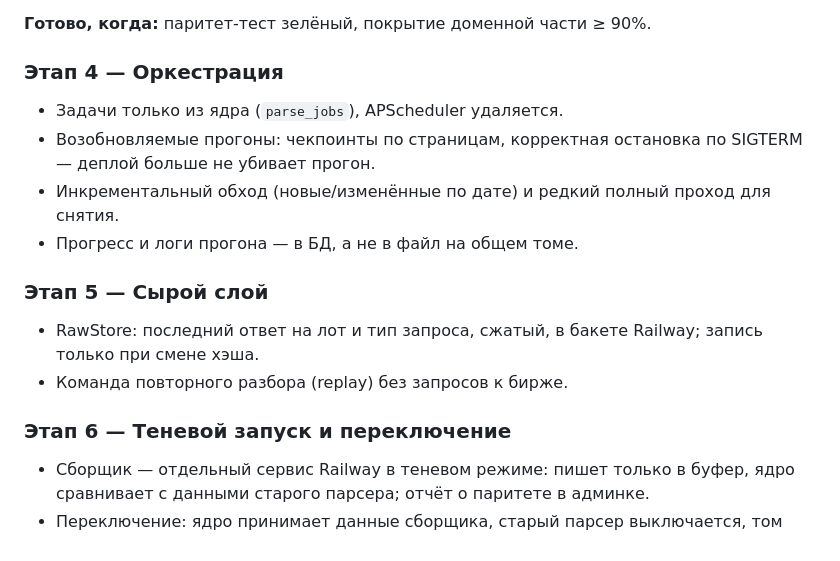
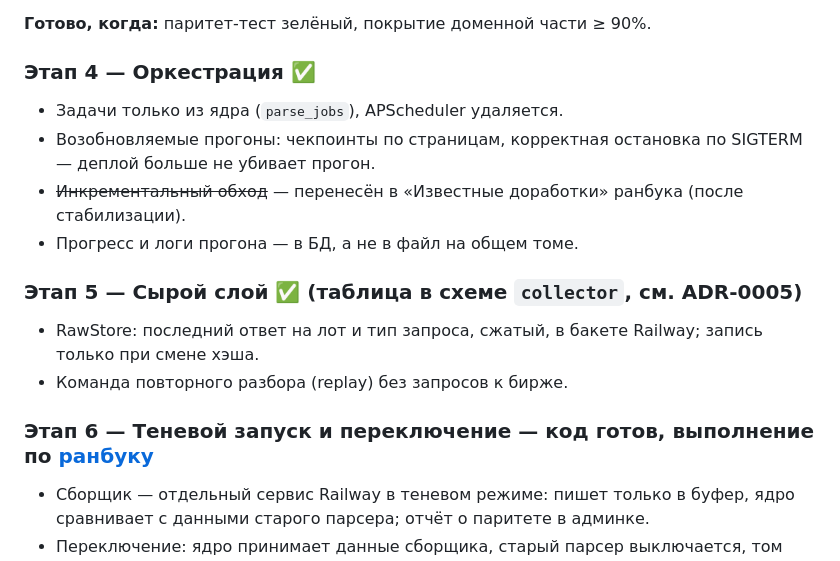
Before and after one commit to ArtyomKoshel/carbotacrchi, a Markdown page: docs/refactor/README.md, the part around the change. Drawn GitHub-style.

Commit message:
docs: collector commands, collector README, plan status

```diff
--- a/docs/refactor/README.md
+++ b/docs/refactor/README.md
@@ -74,17 +74,17 @@
 
 **Готово, когда:** паритет-тест зелёный, покрытие доменной части ≥ 90%.
 
-### Этап 4 — Оркестрация
+### Этап 4 — Оркестрация ✅
 - Задачи только из ядра (`parse_jobs`), APScheduler удаляется.
 - Возобновляемые прогоны: чекпоинты по страницам, корректная остановка по SIGTERM — деплой больше не убивает прогон.
-- Инкрементальный обход (новые/изменённые по дате) и редкий полный проход для снятия.
+- ~~Инкрементальный обход~~ — перенесён в «Известные доработки» ранбука (после стабилизации).
 - Прогресс и логи прогона — в БД, а не в файл на общем томе.
 
-### Этап 5 — Сырой слой
+### Этап 5 — Сырой слой ✅ (таблица в схеме `collector`, см. ADR-0005)
 - RawStore: последний ответ на лот и тип запроса, сжатый, в бакете Railway; запись только при смене хэша.
 - Команда повторного разбора (replay) без запросов к бирже.
 
-### Этап 6 — Теневой запуск и переключение
+### Этап 6 — Теневой запуск и переключение — код готов, выполнение по [ранбуку](./cutover.md)
 - Сборщик — отдельный сервис Railway в теневом режиме: пишет только в буфер, ядро сравнивает с данными старого парсера; отчёт о паритете в админке.
 - Переключение: ядро принимает данные сборщика, старый парсер выключается, том снимается с web, включается перекрытие деплоев.
 
```
Also changed, not shown: collector/README.md (added, +27 -0 lines), docs/11-commands.md (+25 -0 lines).
